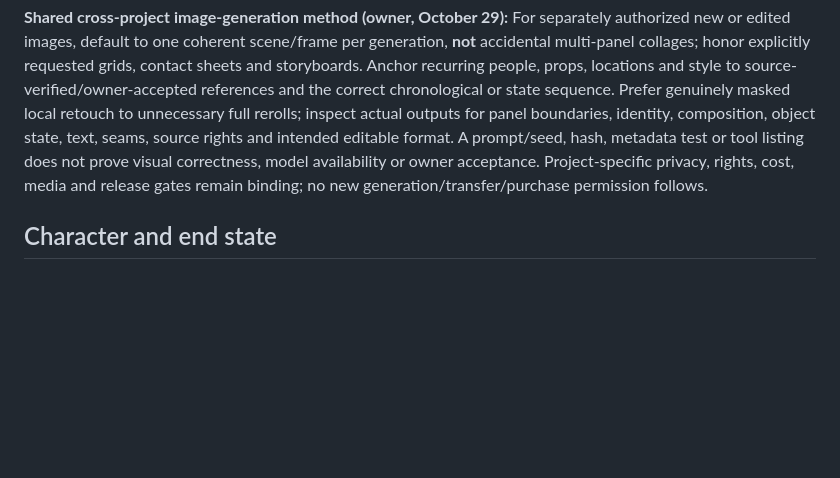
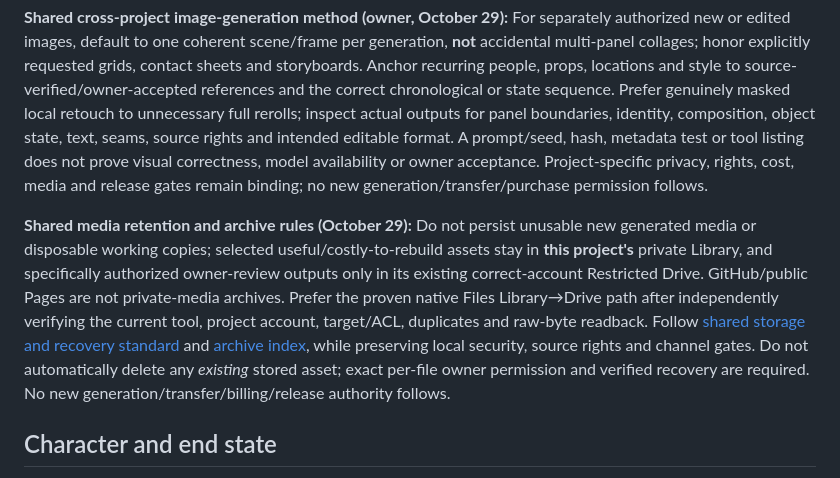
Before and after one commit to dossja88/clanker-live-chat, a Markdown page: AGENTS.md, the part around the change. Drawn GitHub-style; blank space fills up the shorter version.

Commit message:
Adopt minimal generated-media retention and existing native private-delivery recovery method

```diff
--- a/AGENTS.md
+++ b/AGENTS.md
@@ -3,6 +3,8 @@
 **Repository:** `dossja88/clanker-live-chat` (**PUBLIC**) on verified active branch, normally `main`. This is Clanker AI the VTuber/game character, *not* Sleep or Footage. [Current handoff](docs/PROJECT_HANDOFF.md); [detailed previous owner decisions](docs/AGENT_POLICY_REFERENCE.md). The GitHub Pages app is a development/viewer experience, **not** a running cloud bot or autonomous Twitch service.
 
 **Shared cross-project image-generation method (owner, October 29):** For separately authorized new or edited images, default to one coherent scene/frame per generation, **not** accidental multi-panel collages; honor explicitly requested grids, contact sheets and storyboards. Anchor recurring people, props, locations and style to source-verified/owner-accepted references and the correct chronological or state sequence. Prefer genuinely masked local retouch to unnecessary full rerolls; inspect actual outputs for panel boundaries, identity, composition, object state, text, seams, source rights and intended editable format. A prompt/seed, hash, metadata test or tool listing does not prove visual correctness, model availability or owner acceptance. Project-specific privacy, rights, cost, media and release gates remain binding; no new generation/transfer/purchase permission follows.
+
+**Shared media retention and archive rules (October 29):** Do not persist unusable new generated media or disposable working copies; selected useful/costly-to-rebuild assets stay in **this project's** private Library, and specifically authorized owner-review outputs only in its existing correct-account Restricted Drive. GitHub/public Pages are not private-media archives. Prefer the proven native Files Library→Drive path after independently verifying the current tool, project account, target/ACL, duplicates and raw-byte readback. Follow [shared storage and recovery standard](https://github.com/dossja88/income-factory/blob/main/docs/shared/STORAGE_ARCHIVE_RECOVERY_STANDARD_2026-10-29.md) and [archive index](https://github.com/dossja88/income-factory/blob/main/docs/shared/CROSS_PROJECT_ARCHIVE_INDEX_2026-10-29.md), while preserving local security, source rights and channel gates. Do not automatically delete any *existing* stored asset; exact per-file owner permission and verified recovery are required. No new generation/transfer/billing/release authority follows.
 
 ## Character and end state
 
```
